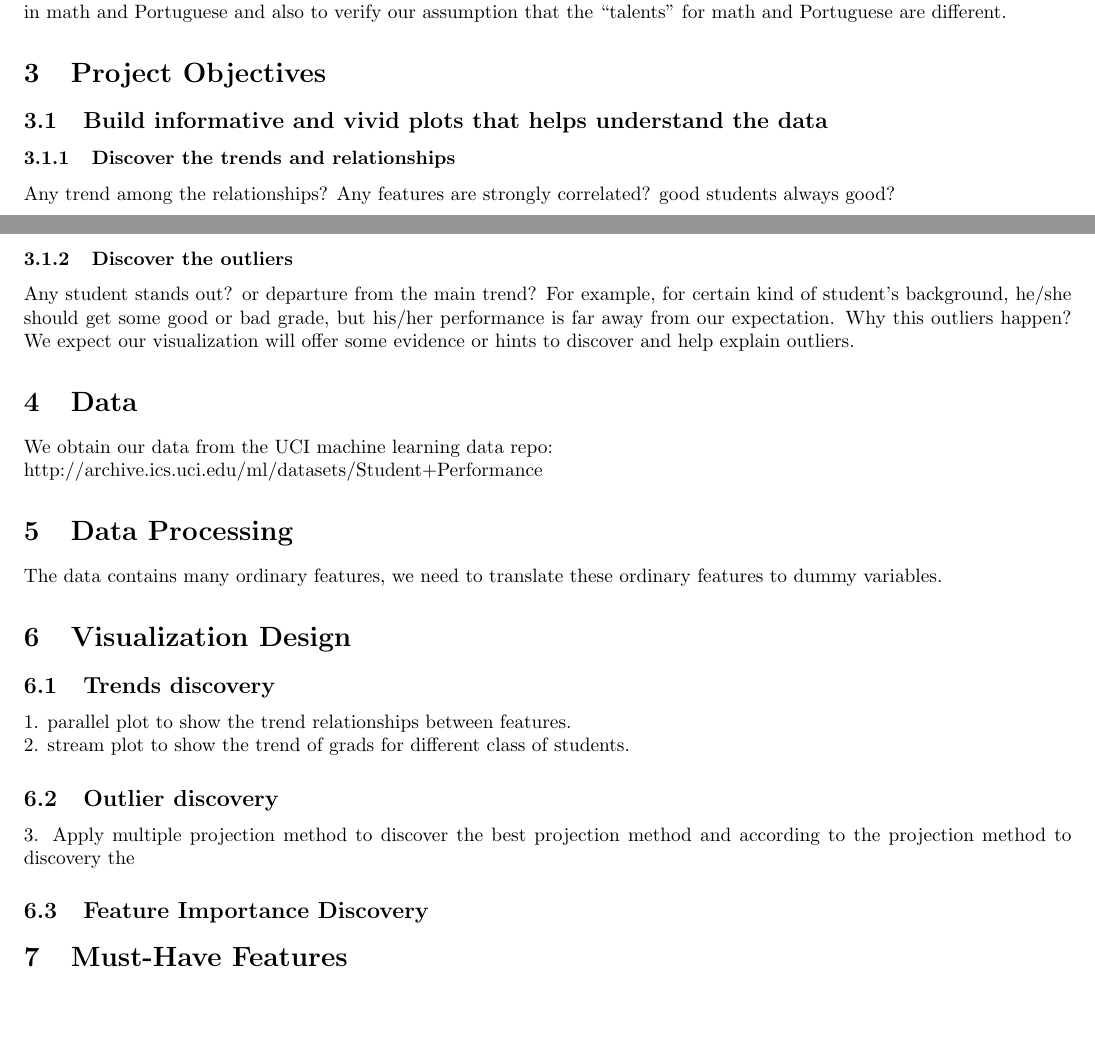
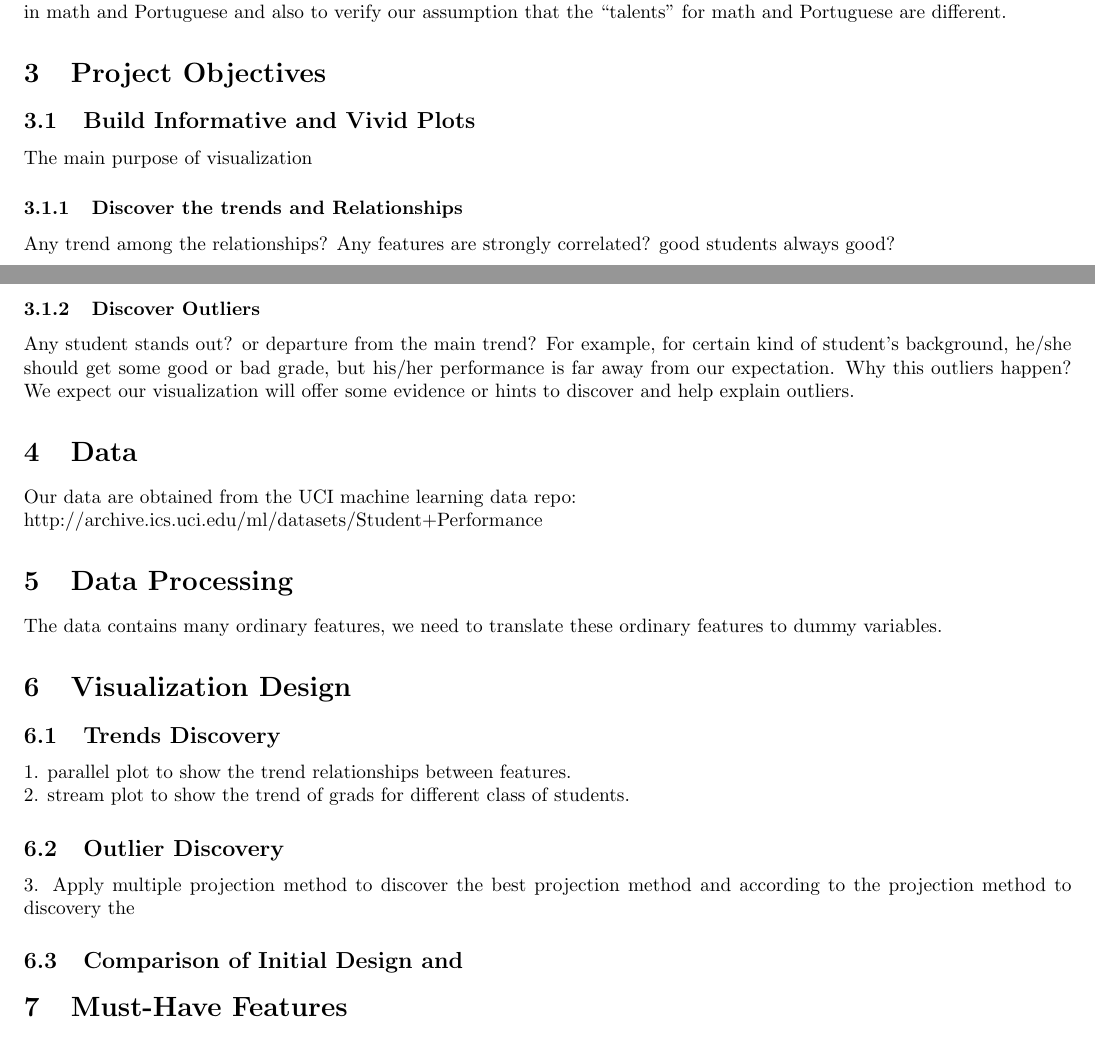
Before and after one commit to zc8340311/CS573FinalProject, a LaTeX document (Proposal.tex): two parts of pages 1 and 2 of 2, joined at a grey line, cut so that both start at the same text, the shorter picture padded with empty space. Compiled offline with pdfLaTeX.

Commit message:
working on

```diff
--- a/Proposal.tex
+++ b/Proposal.tex
@@ -40,24 +40,25 @@ Attribute Information: \\
 This data set is using student's information to predict his/her grades in Math and Portuguese.
 We choose this data set because from ourselves experiences, learning a foreign language and learning the math both needs some ``talents''. But the talent needed for language and math seems different. We want to unveil the relation between students' info and their grades in math and Portuguese and also to verify our assumption that the ``talents'' for math and Portuguese are different.
 \section{Project Objectives}
-\subsection{Build informative and vivid plots that helps understand the data}
-\subsubsection{Discover the trends and relationships}
+\subsection{Build Informative and Vivid Plots}
+The main purpose of visualization
+\subsubsection{Discover the trends and Relationships}
 Any trend among the relationships? Any features are strongly correlated?  good students always good?
-\subsubsection{Discover the outliers}
+\subsubsection{Discover Outliers}
 Any student stands out? or departure from the main trend? For example, for certain kind of student's background, he/she should get some good or bad grade, but his/her performance is far away from our expectation. Why this outliers happen? We expect our visualization will offer some evidence or hints to discover and help explain outliers.
 
 \section{Data}
-We obtain our data from the UCI machine learning data repo: \\
+Our data are obtained from the UCI machine learning data repo: \\
 http://archive.ics.uci.edu/ml/datasets/Student+Performance
 \section{Data Processing}
 The data contains many ordinary features, we need to translate these ordinary features to dummy variables.
 \section{Visualization Design}
-\subsection{Trends discovery}
+\subsection{Trends Discovery}
 1. parallel plot to show the trend relationships between features. \\
 2. stream plot to show the trend of grads for different class of students.
-\subsection{Outlier discovery}
+\subsection{Outlier Discovery}
 3. Apply multiple projection method to discover the best projection method and according to the projection method to discovery the
-\subsection{Feature Importance Discovery}
+\subsection{Comparison of Initial Design and}
 \section{Must-Have Features}
 1. Allow zoom-in and zoom-out for the trends' and outliers' detail. \\
 2. Allow customized manipulation of data. \\
```
